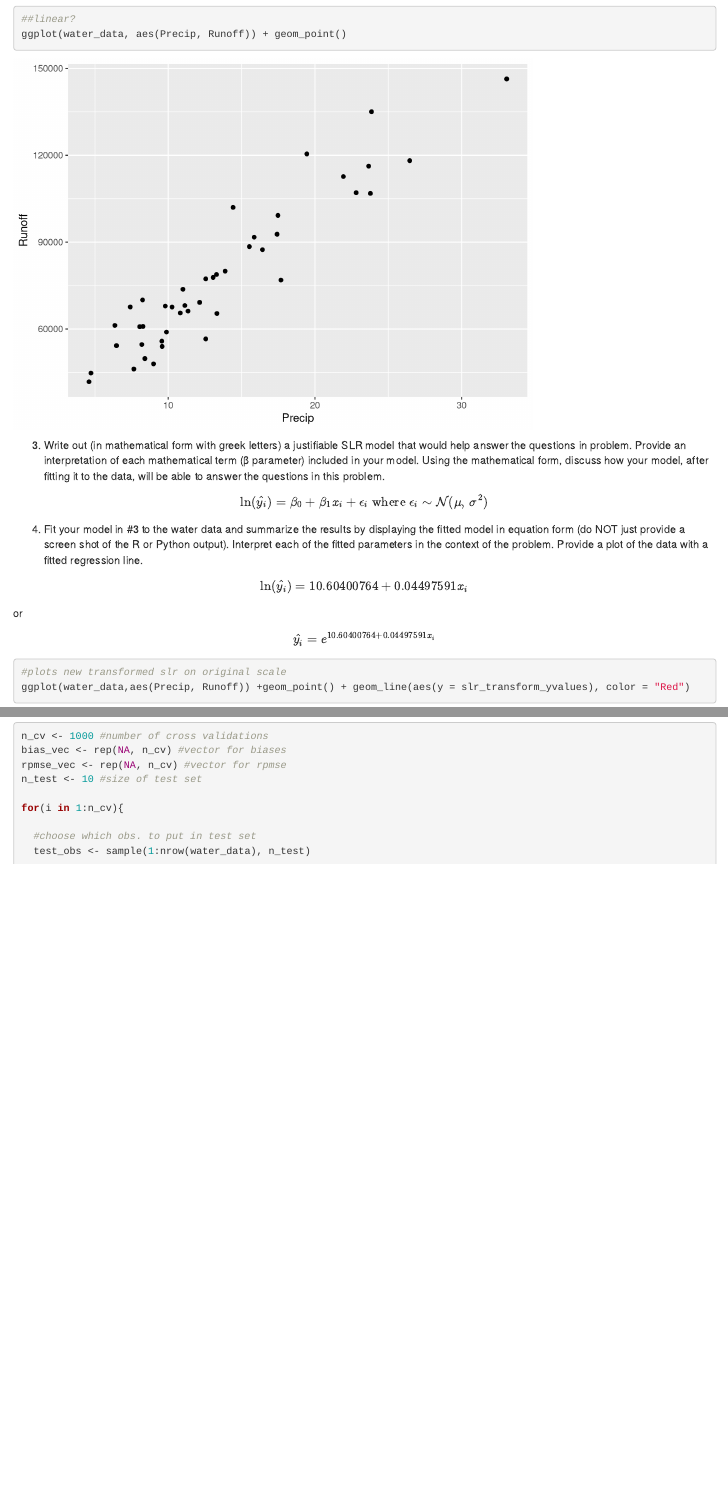
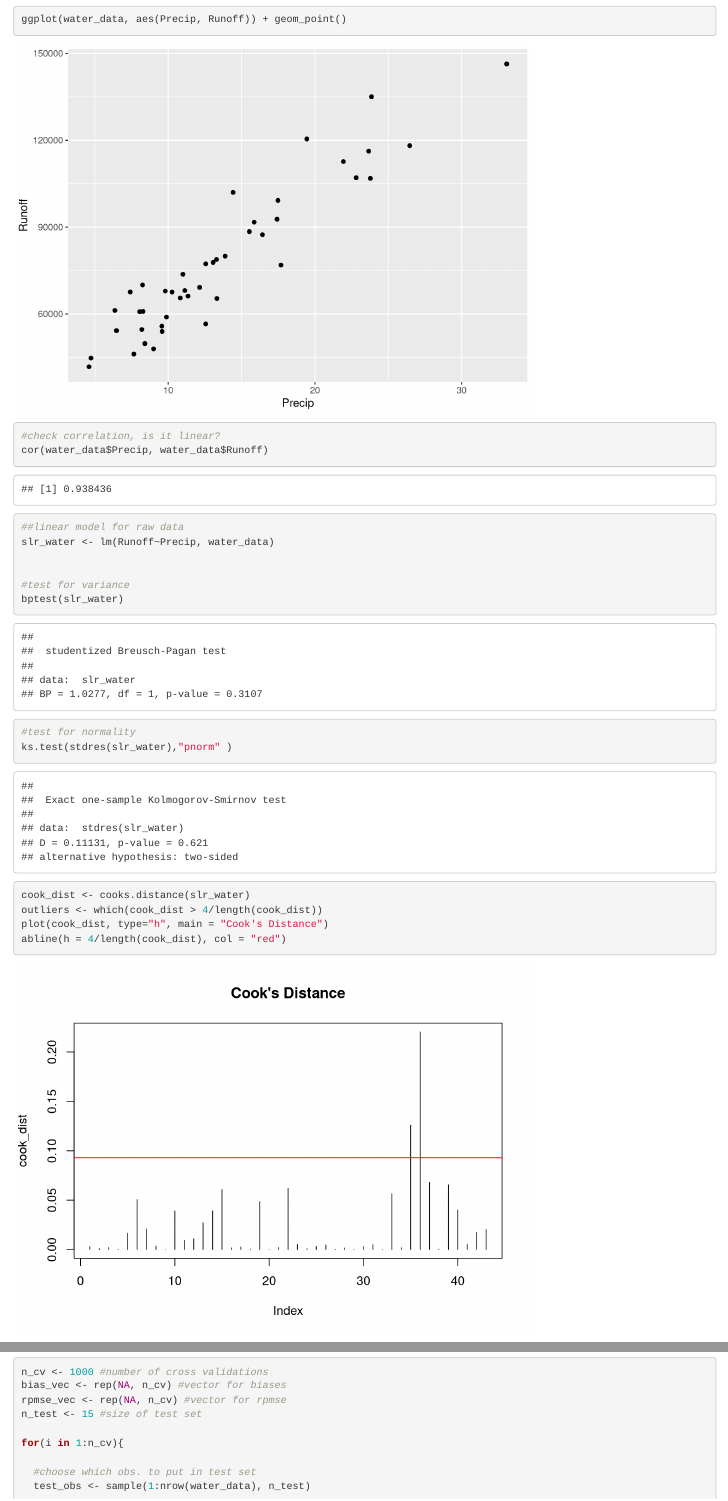
Before and after one commit to christrippe/330-HW-3, an R Markdown document (330-HW-3.Rmd): the page in a window 1100 px wide, from 360 px down, and a second part further down, joined at a grey line. Rendered offline with R 4.5, knitr and Pandoc, with nearby package versions; code that draws random numbers runs with fixed seeds of ours.

Commit message:
minor changes

````diff
--- a/330-HW-3.Rmd
+++ b/330-HW-3.Rmd
@@ -29,9 +29,25 @@ necessary graphics and relevant summary statistics that would suggest an SLR mod
 successful at achieving the goals of the study.
 
 ```{r}
-##linear?
 ggplot(water_data, aes(Precip, Runoff)) + geom_point()
 
+#check correlation, is it linear?
+cor(water_data$Precip, water_data$Runoff)
+
+##linear model for raw data
+slr_water <- lm(Runoff~Precip, water_data)
+
+
+#test for variance
+bptest(slr_water)
+
+#test for normality
+ks.test(stdres(slr_water),"pnorm" )
+
+cook_dist <- cooks.distance(slr_water)
+outliers <- which(cook_dist > 4/length(cook_dist))
+plot(cook_dist, type="h", main = "Cook's Distance")
+abline(h = 4/length(cook_dist), col = "red")
 
 ```
 
@@ -103,7 +120,7 @@ abline(h = 4/length(cook_dist), col = "red")
 n_cv <- 1000 #number of cross validations
 bias_vec <- rep(NA, n_cv) #vector for biases
 rpmse_vec <- rep(NA, n_cv) #vector for rpmse
-n_test <- 10 #size of test set
+n_test <- 15 #size of test set
 
 for(i in 1:n_cv){
 
````
Also changed, not shown: 330-HW-3.Rmd (3 more changed lines).
